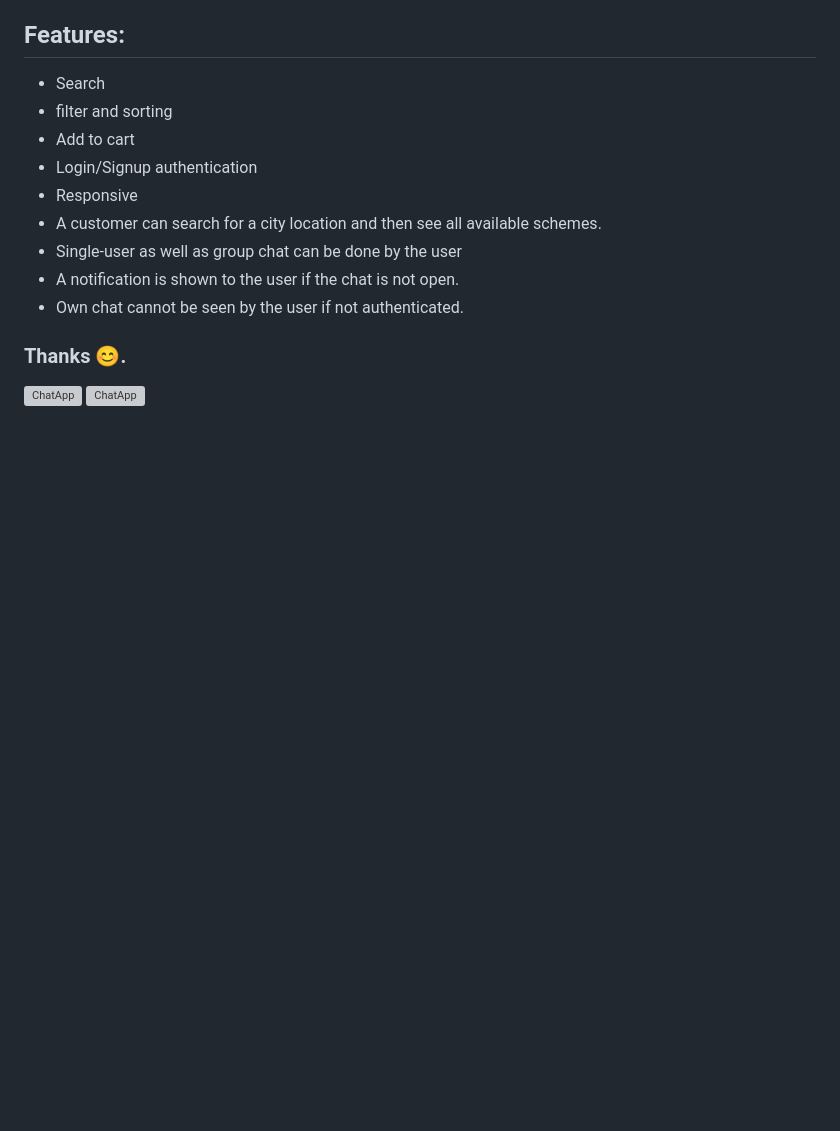
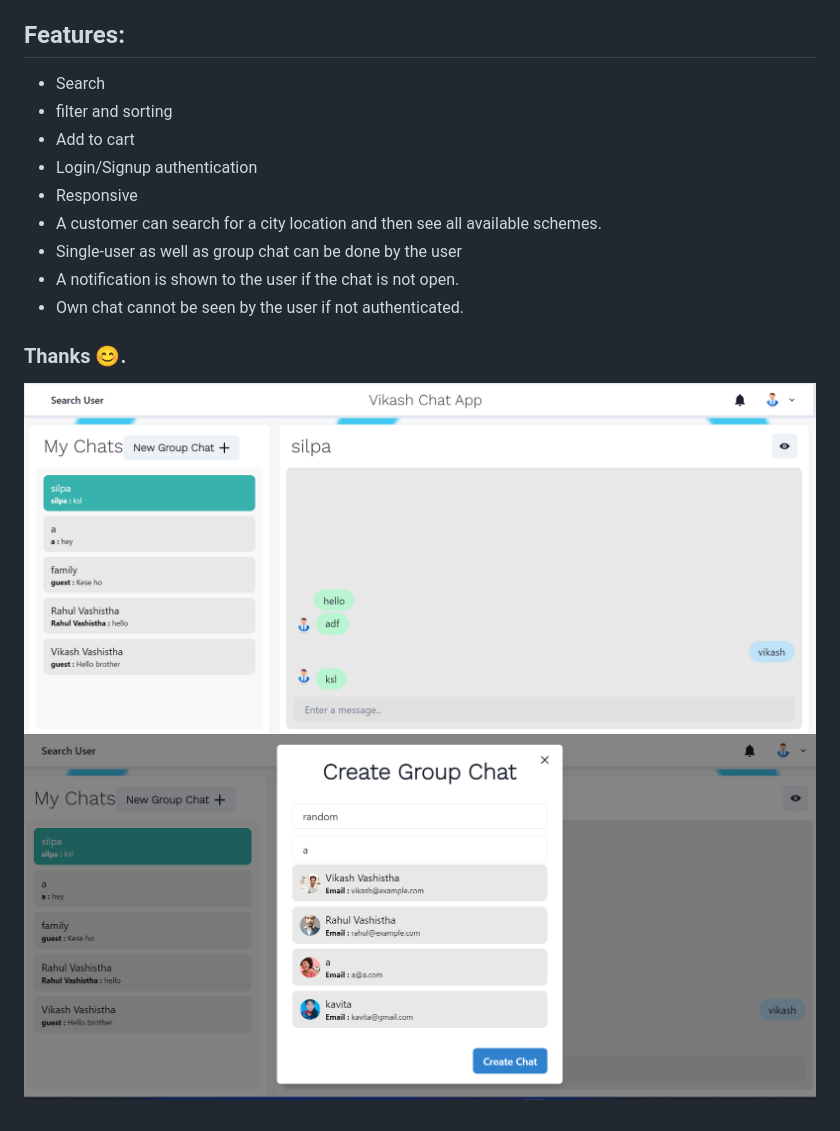
Before and after one commit to vikash-vashistha/chat-app-backend, a Markdown page: README.md, the part around the change. Drawn GitHub-style; pictures changed too: img1.png (added), img2.png (added); blank space fills up the shorter version; grey boxes are pictures that could not be loaded.

Commit message:
update again

```diff
--- a/README.md
+++ b/README.md
@@ -39,5 +39,5 @@ Single-user as well as group chat can be done by the user</li>
 
 ### Thanks 😊.
 
-![ChatApp](/src/img1.png)
-![ChatApp](/src/img2.png)
+![ChatApp](/img1.png)
+![ChatApp](/img2.png)
```
